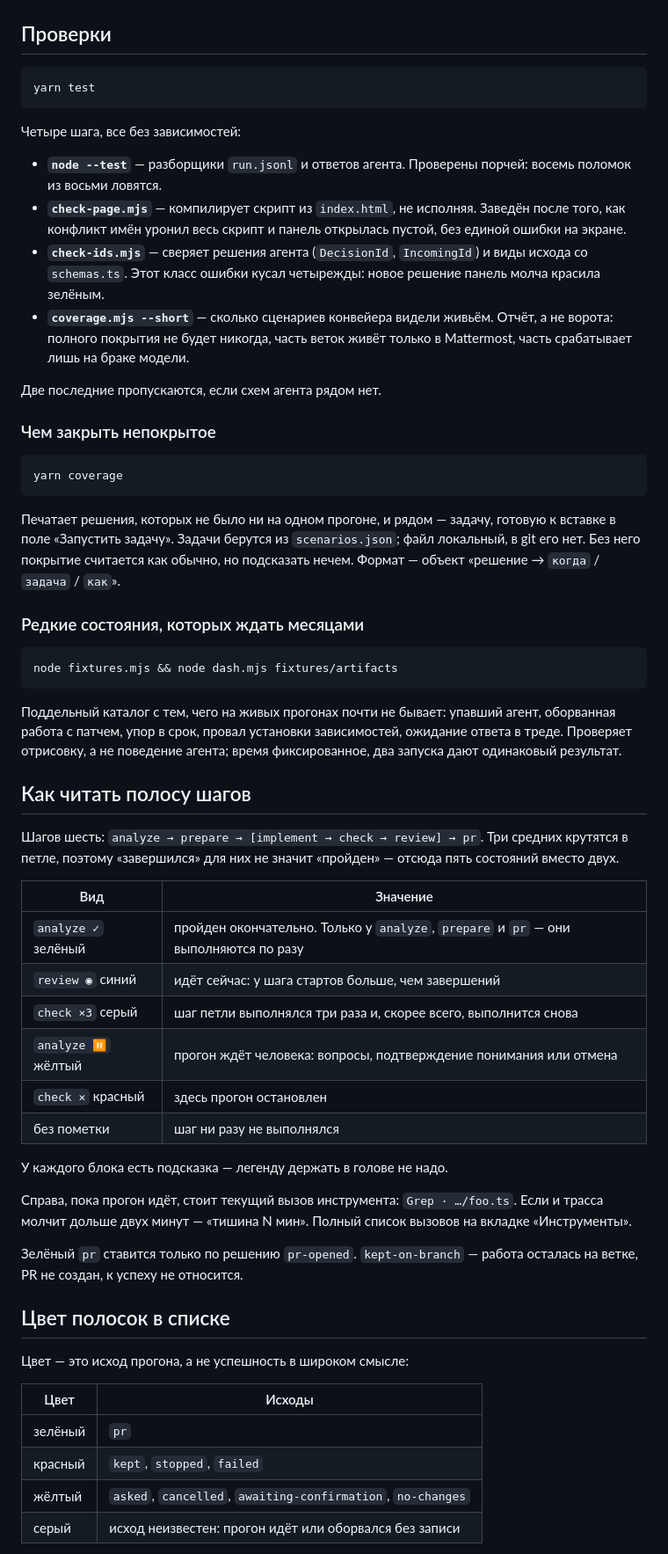
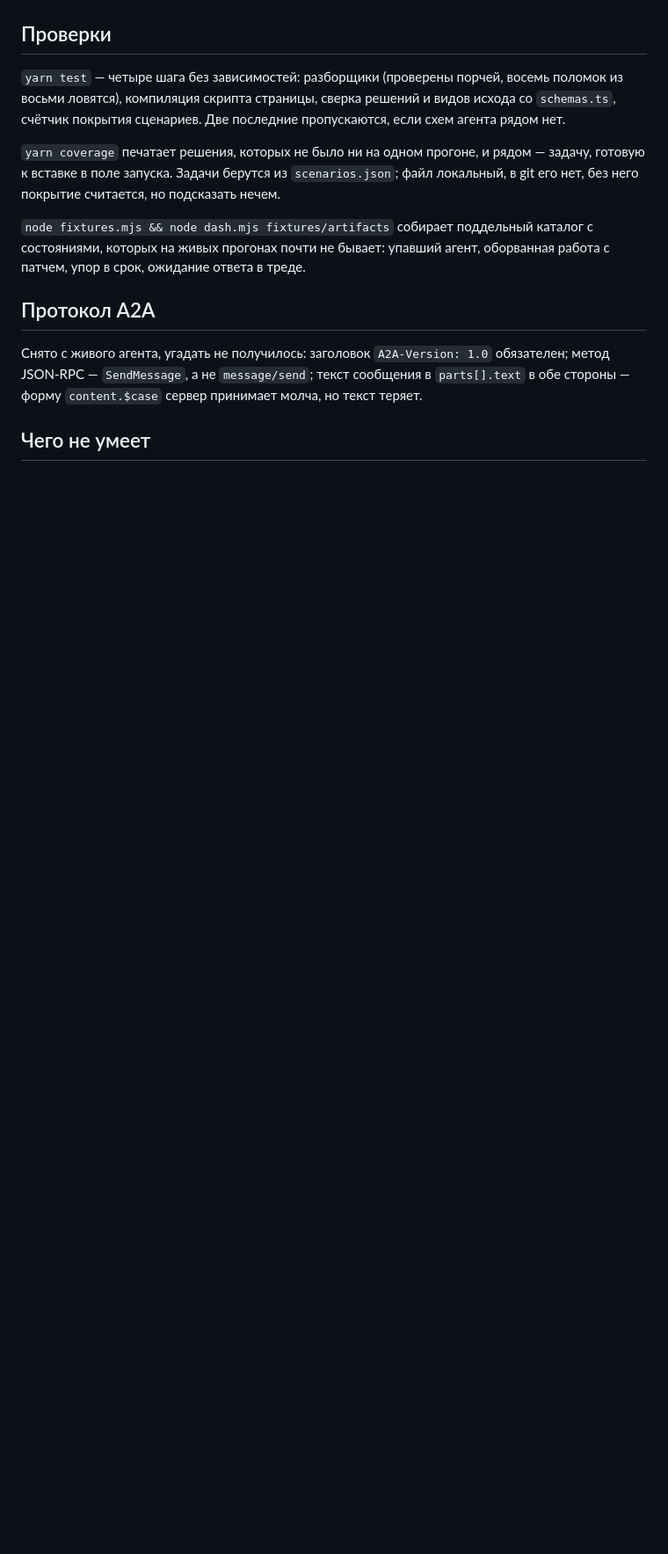
Before and after one commit to IgorGorbov/jarvis-dashboard, a Markdown page: README.md, the part around one of its changes. Shown at 88% size. GitHub-like rendering; blank space fills up the shorter version.

Commit message:
docs: README ещё вдвое короче — обоснования живут в комментариях кода

````diff
--- a/README.md
+++ b/README.md
@@ -48,80 +76,25 @@ yarn dev            # то же с перезапуском по изменен
 
 ## Проверки
 
-```
-yarn test
-```
+`yarn test` — четыре шага без зависимостей: разборщики (проверены порчей, восемь
+поломок из восьми ловятся), компиляция скрипта страницы, сверка решений и видов
+исхода со `schemas.ts`, счётчик покрытия сценариев. Две последние пропускаются,
+если схем агента рядом нет.
 
-Четыре шага, все без зависимостей:
+`yarn coverage` печатает решения, которых не было ни на одном прогоне, и рядом —
+задачу, готовую к вставке в поле запуска. Задачи берутся из `scenarios.json`;
+файл локальный, в git его нет, без него покрытие считается, но подсказать нечем.
 
-- **`node --test`** — разборщики `run.jsonl` и ответов агента. Проверены порчей:
-  восемь поломок из восьми ловятся.
-- **`check-page.mjs`** — компилирует скрипт из `index.html`, не исполняя.
-  Заведён после того, как конфликт имён уронил весь скрипт и панель открылась
-  пустой, без единой ошибки на экране.
-- **`check-ids.mjs`** — сверяет решения агента (`DecisionId`, `IncomingId`) и
-  виды исхода со `schemas.ts`. Этот класс ошибки кусал четырежды: новое решение
-  панель молча красила зелёным.
-- **`coverage.mjs --short`** — сколько сценариев конвейера видели живьём. Отчёт,
-  а не ворота: полного покрытия не будет никогда, часть веток живёт только в
-  Mattermost, часть срабатывает лишь на браке модели.
+`node fixtures.mjs && node dash.mjs fixtures/artifacts` собирает поддельный
+каталог с состояниями, которых на живых прогонах почти не бывает: упавший агент,
+оборванная работа с патчем, упор в срок, ожидание ответа в треде.
 
-Две последние пропускаются, если схем агента рядом нет.
+## Протокол A2A
 
-### Чем закрыть непокрытое
+Снято с живого агента, угадать не получилось: заголовок `A2A-Version: 1.0`
+обязателен; метод JSON-RPC — `SendMessage`, а не `message/send`; текст сообщения
+в `parts[].text` в обе стороны — форму `content.$case` сервер принимает молча, но
+текст теряет.
 
-```
-yarn coverage
-```
+## Чего не умеет
 
-Печатает решения, которых не было ни на одном прогоне, и рядом — задачу, готовую
-к вставке в поле «Запустить задачу». Задачи берутся из `scenarios.json`; файл
-локальный, в git его нет. Без него покрытие считается как обычно, но подсказать
-нечем. Формат — объект «решение → `когда` / `задача` / `как`».
-
-### Редкие состояния, которых ждать месяцами
-
-```
-node fixtures.mjs && node dash.mjs fixtures/artifacts
-```
-
-Поддельный каталог с тем, чего на живых прогонах почти не бывает: упавший агент,
-оборванная работа с патчем, упор в срок, провал установки зависимостей, ожидание
-ответа в треде. Проверяет отрисовку, а не поведение агента; время фиксированное,
-два запуска дают одинаковый результат.
-
-## Как читать полосу шагов
-
-Шагов шесть: `analyze → prepare → [implement → check → review] → pr`. Три
-средних крутятся в петле, поэтому «завершился» для них не значит «пройден» —
-отсюда пять состояний вместо двух.
-
-| Вид | Значение |
-|---|---|
-| `analyze ✓` зелёный | пройден окончательно. Только у `analyze`, `prepare` и `pr` — они выполняются по разу |
-| `review ◉` синий | идёт сейчас: у шага стартов больше, чем завершений |
-| `check ×3` серый | шаг петли выполнялся три раза и, скорее всего, выполнится снова |
-| `analyze ⏸` жёлтый | прогон ждёт человека: вопросы, подтверждение понимания или отмена |
-| `check ✕` красный | здесь прогон остановлен |
-| без пометки | шаг ни разу не выполнялся |
-
-У каждого блока есть подсказка — легенду держать в голове не надо.
-
-Справа, пока прогон идёт, стоит текущий вызов инструмента: `Grep · …/foo.ts`.
-Если и трасса молчит дольше двух минут — «тишина N мин». Полный список вызовов
-на вкладке «Инструменты».
-
-Зелёный `pr` ставится только по решению `pr-opened`. `kept-on-branch` — работа
-осталась на ветке, PR не создан, к успеху не относится.
-
-## Цвет полосок в списке
-
-Цвет — это исход прогона, а не успешность в широком смысле:
-
-| Цвет | Исходы |
-|---|---|
-| зелёный | `pr` |
-| красный | `kept`, `stopped`, `failed` |
-| жёлтый | `asked`, `cancelled`, `awaiting-confirmation`, `no-changes` |
-| серый | исход неизвестен: прогон идёт или оборвался без записи |
-
````
Also changed, not shown: other parts of README.md (+55 -65 lines).
